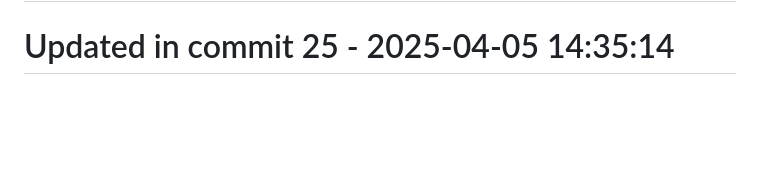
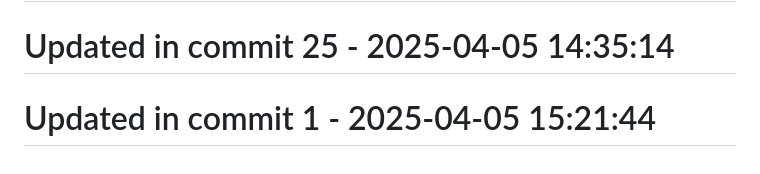
Before and after one commit to llamasearchai/llamaml, a Markdown page: README.md, the part around the change. GitHub-like rendering; blank space fills up the shorter version.

Commit message:
fix: Address issue in README.md

```diff
--- a/README.md
+++ b/README.md
@@ -209,3 +209,5 @@ LlamaML is licensed under the MIT License - see the [LICENSE](LICENSE) file for
 # Updated in commit 17 - 2025-04-05 14:35:14
 
 # Updated in commit 25 - 2025-04-05 14:35:14
+
+# Updated in commit 1 - 2025-04-05 15:21:44
```
